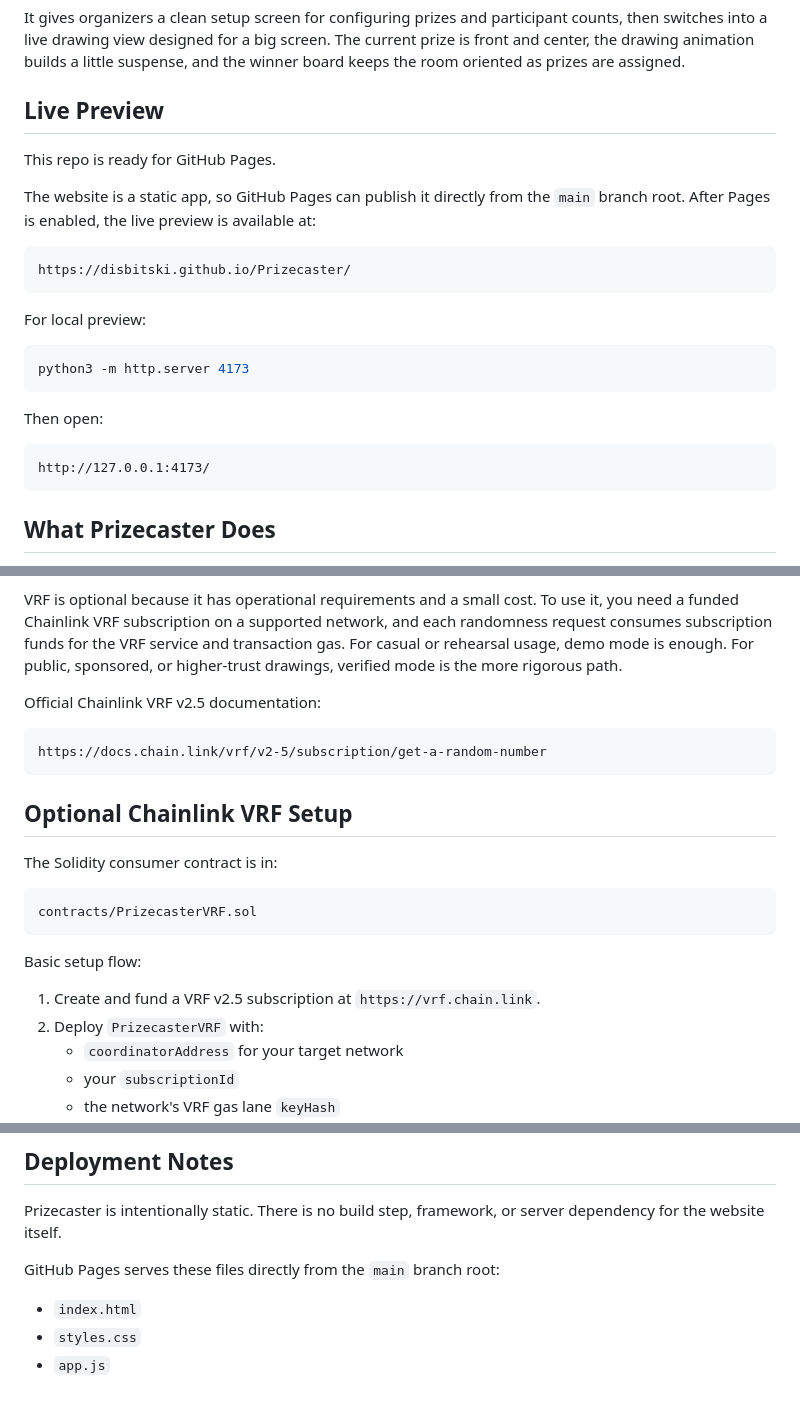
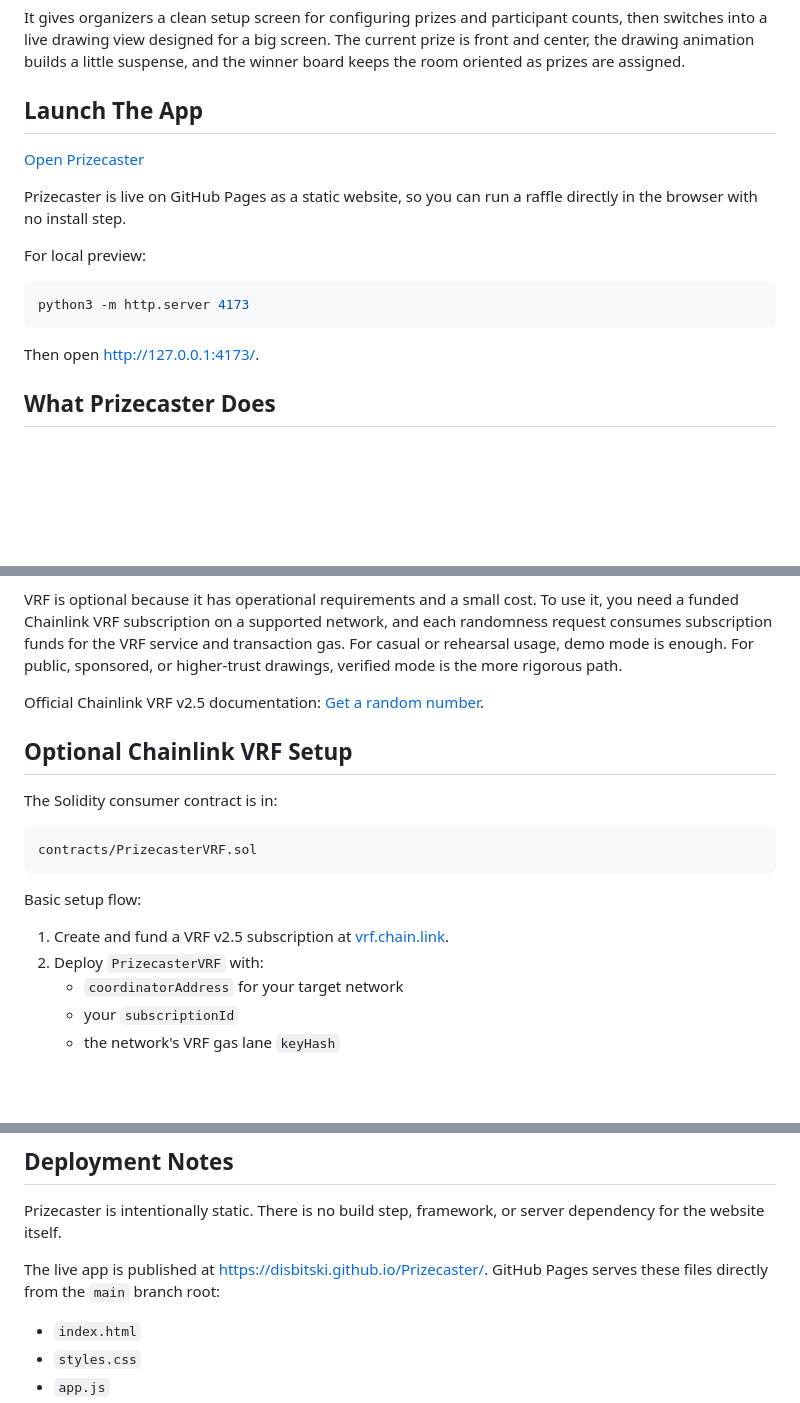
Before and after one commit to disbitski/Prizecaster, a Markdown page: README.md, 3 parts joined by grey strips. Rendered like a GitHub page; blank space fills up the shorter version.

Commit message:
Update README with live app link

````diff
--- a/README.md
+++ b/README.md
@@ -4,15 +4,11 @@ Prizecaster is a presenter-friendly raffle drawing app for hackathons, meetups,
 
 It gives organizers a clean setup screen for configuring prizes and participant counts, then switches into a live drawing view designed for a big screen. The current prize is front and center, the drawing animation builds a little suspense, and the winner board keeps the room oriented as prizes are assigned.
 
-## Live Preview
+## Launch The App
 
-This repo is ready for GitHub Pages.
+[Open Prizecaster](https://disbitski.github.io/Prizecaster/)
 
-The website is a static app, so GitHub Pages can publish it directly from the `main` branch root. After Pages is enabled, the live preview is available at:
-
-```text
-https://disbitski.github.io/Prizecaster/
-```
+Prizecaster is live on GitHub Pages as a static website, so you can run a raffle directly in the browser with no install step.
 
 For local preview:
 
@@ -20,11 +16,7 @@ For local preview:
 python3 -m http.server 4173
 ```
 
-Then open:
-
-```text
-http://127.0.0.1:4173/
-```
+Then open [http://127.0.0.1:4173/](http://127.0.0.1:4173/).
 
 ## What Prizecaster Does
 
@@ -73,11 +65,7 @@ That matters for raffles because random drawings should be more than "trust me,
 
 VRF is optional because it has operational requirements and a small cost. To use it, you need a funded Chainlink VRF subscription on a supported network, and each randomness request consumes subscription funds for the VRF service and transaction gas. For casual or rehearsal usage, demo mode is enough. For public, sponsored, or higher-trust drawings, verified mode is the more rigorous path.
 
-Official Chainlink VRF v2.5 documentation:
-
-```text
-https://docs.chain.link/vrf/v2-5/subscription/get-a-random-number
-```
+Official Chainlink VRF v2.5 documentation: [Get a random number](https://docs.chain.link/vrf/v2-5/subscription/get-a-random-number).
 
 ## Optional Chainlink VRF Setup
 
@@ -89,7 +77,7 @@ contracts/PrizecasterVRF.sol
 
 Basic setup flow:
 
-1. Create and fund a VRF v2.5 subscription at `https://vrf.chain.link`.
+1. Create and fund a VRF v2.5 subscription at [vrf.chain.link](https://vrf.chain.link).
 2. Deploy `PrizecasterVRF` with:
    - `coordinatorAddress` for your target network
    - your `subscriptionId`
@@ -116,7 +104,7 @@ The included Solidity contract is example code and has not been audited. Review,
 
 Prizecaster is intentionally static. There is no build step, framework, or server dependency for the website itself.
 
-GitHub Pages serves these files directly from the `main` branch root:
+The live app is published at [https://disbitski.github.io/Prizecaster/](https://disbitski.github.io/Prizecaster/). GitHub Pages serves these files directly from the `main` branch root:
 
 - `index.html`
 - `styles.css`
````
